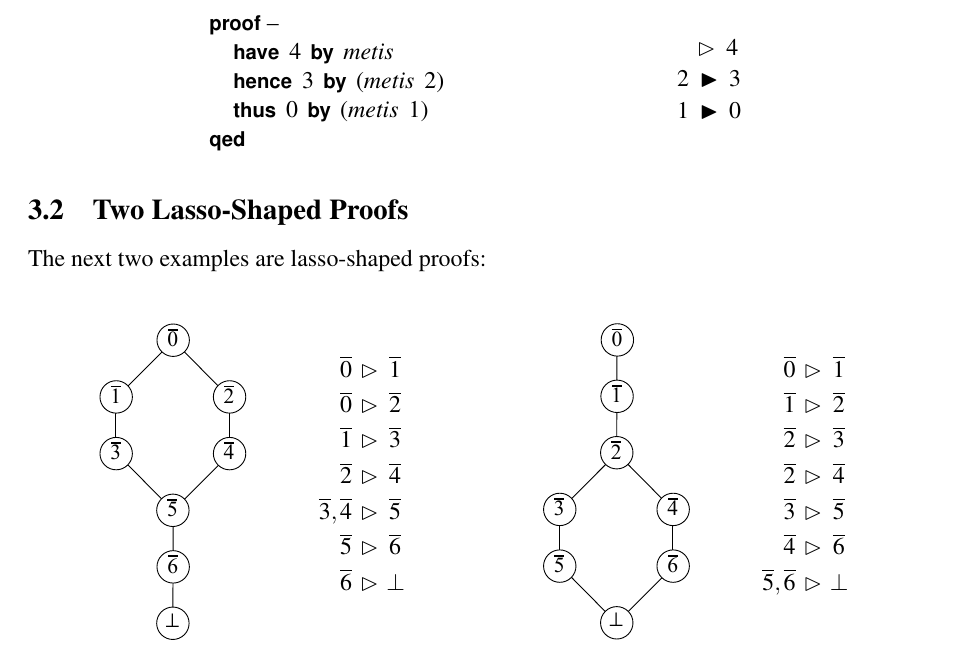
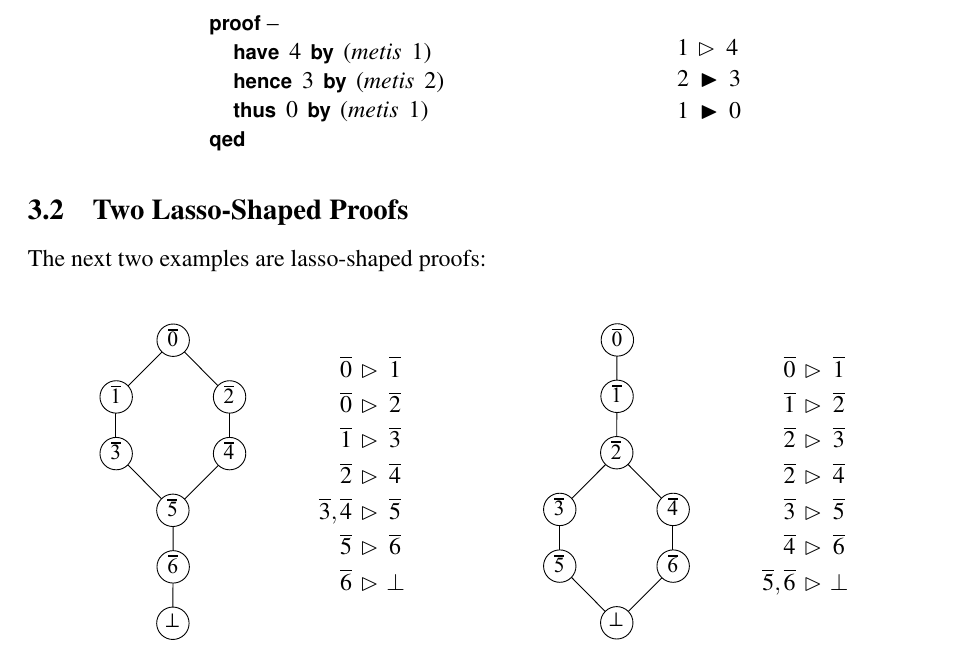
Before and after one commit to agentcoops/SML-Proof-Manipulation, a LaTeX paper (bib/prooftransform/redirecting-proofs-2/paper.tex): part of page 6 of 11, cut so that both start at the same text. Compiled offline with pdfLaTeX.

Commit message:
fixed broken example

```diff
--- a/bib/prooftransform/redirecting-proofs-2/paper.tex
+++ b/bib/prooftransform/redirecting-proofs-2/paper.tex
@@ -452,14 +452,14 @@ we obtain a direct proof:
 \begin{tabular}{@{}p{.3\textwidth}@{}p{.3\textwidth}@{}}
 \begin{tabular}{@{}l@{}}
 \keyw{proof} -- \\
-\hbox{}\quad \keyw{have}\, $4$ \keyw{\,by\,} \textit{metis} \\
+\hbox{}\quad \keyw{have}\, $4$ \keyw{\,by\,} (\textit{metis\, }$1$) \\
 \hbox{}\quad \keyw{hence}\, $3$ \keyw{\,by\,} (\textit{metis\, }$2$) \\
 \hbox{}\quad \keyw{thus}\, $0$ \keyw{\,by\,} (\textit{metis\, }$1$) \\
 \keyw{qed}
 \end{tabular}
 &
 \begin{tabular}{@{}p{.25\textwidth}@{}p{.25\textwidth}@{}}
-\frm \hav 4 \end
+\frm 1 \hav 4 \end
 \frx 2 \hen 3 \end
 \frx 1 \hen 0 \end
 \end{tabular}
```
Also changed, not shown: bib/prooftransform/redirecting-proofs-2/paper.pdf.
